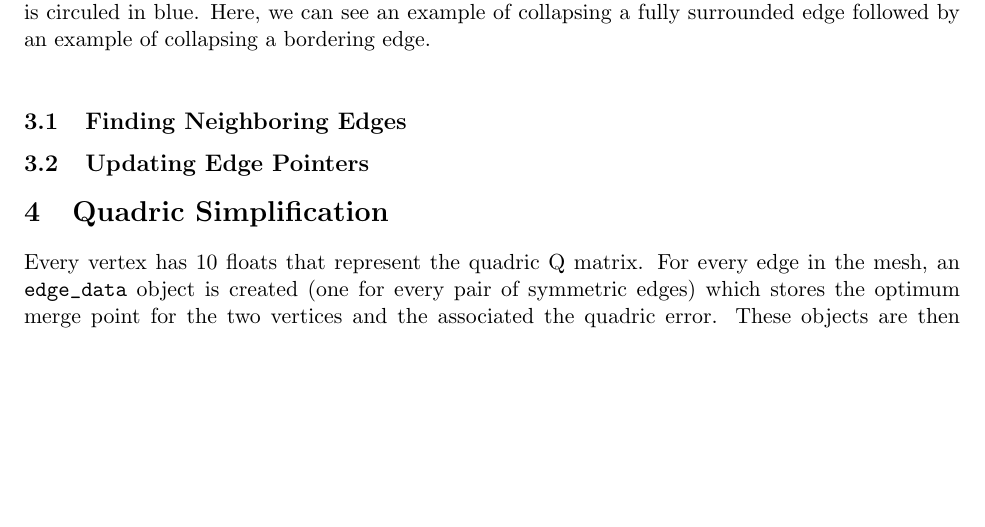
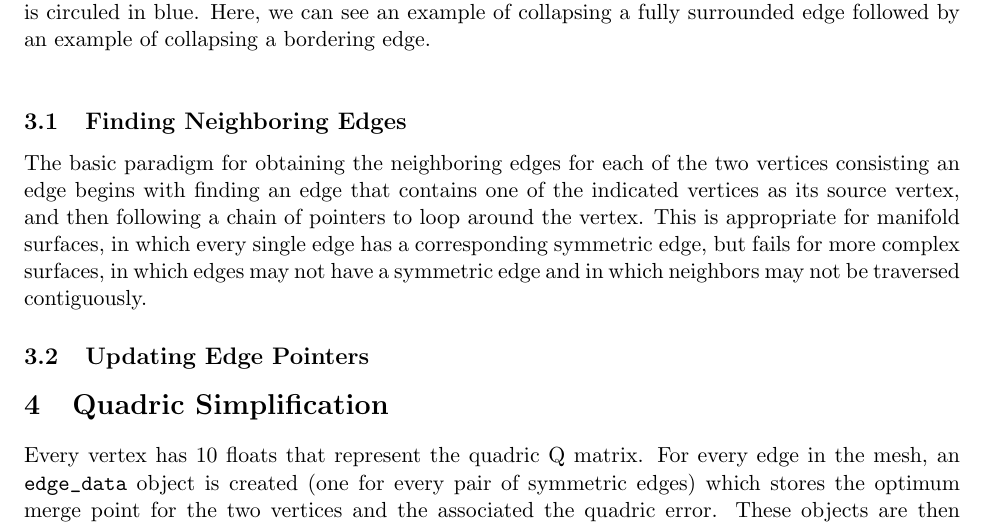
Before and after one commit to gtremper/MeshSimplification, a LaTeX problem sheet (latex/hw1.tex): part of page 2 of 3, cut so that both start at the same text, the shorter picture padded with empty space. Compiled offline with pdfLaTeX.

Commit message:
add a paragraph on finding neighbors

```diff
--- a/latex/hw1.tex
+++ b/latex/hw1.tex
@@ -66,6 +66,13 @@ an example of collapsing a bordering edge.}
 
 \subsection{Finding Neighboring Edges}
 
+The basic paradigm for obtaining the neighboring edges for each of the two
+vertices consisting an edge begins with finding an edge that contains one of
+the indicated vertices as its source vertex, and then following a chain of
+pointers to loop around the vertex. This is appropriate for manifold surfaces,
+in which every single edge has a corresponding symmetric edge, but fails for
+more complex surfaces, in which edges may not have a symmetric edge and in
+which neighbors may not be traversed contiguously.
 
 
 \subsection{Updating Edge Pointers}
```
